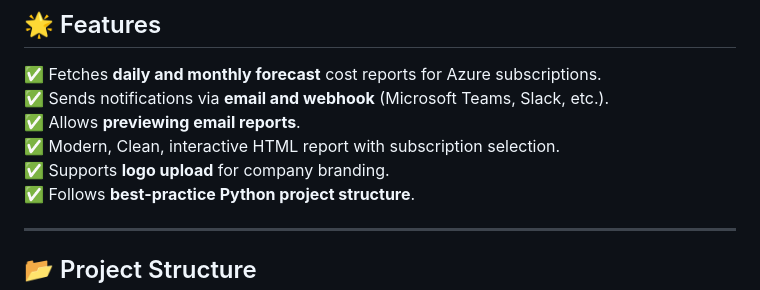
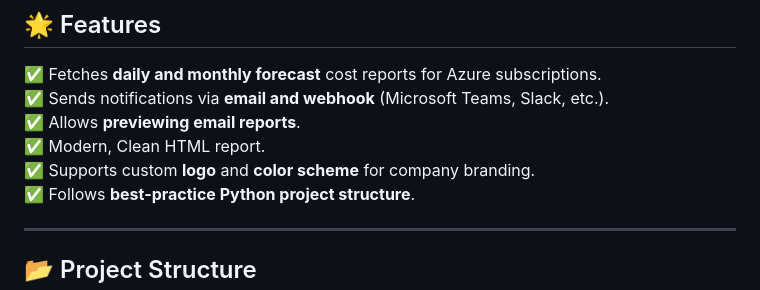
Before and after one commit to Interittus13/AzureCostTracker, a Markdown page: README.md, the part around the change. GitHub-like rendering.

```diff
--- a/README.md
+++ b/README.md
@@ -11,8 +11,8 @@
 ✅ Fetches **daily and monthly forecast** cost reports for Azure subscriptions.
 ✅ Sends notifications via **email and webhook** (Microsoft Teams, Slack, etc.).
 ✅ Allows **previewing email reports**.
-✅ Modern, Clean, interactive HTML report with subscription selection.
-✅ Supports **logo upload** for company branding.
+✅ Modern, Clean HTML report.
+✅ Supports custom **logo** and **color scheme** for company branding.
 ✅ Follows **best-practice Python project structure**.
 
 ---
```
